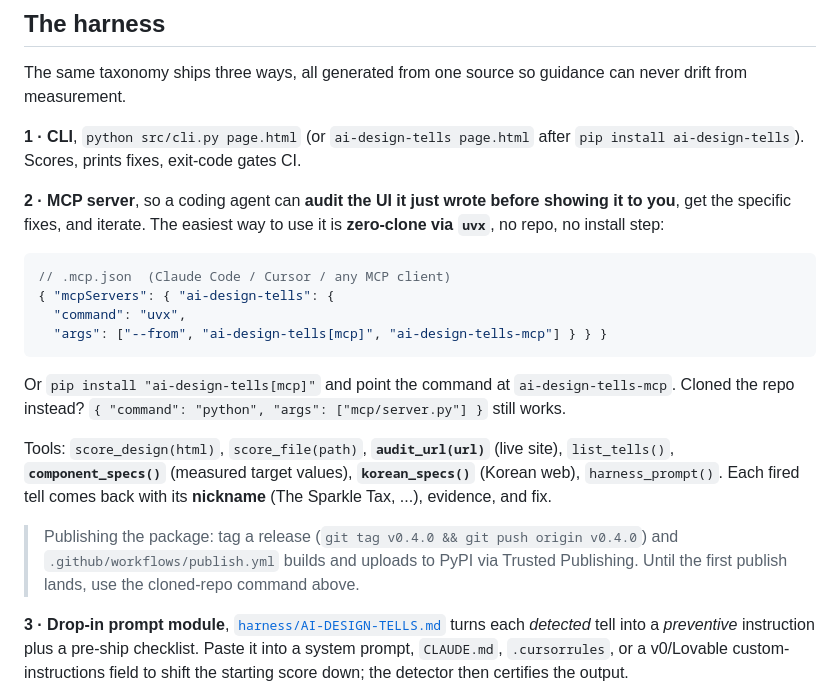
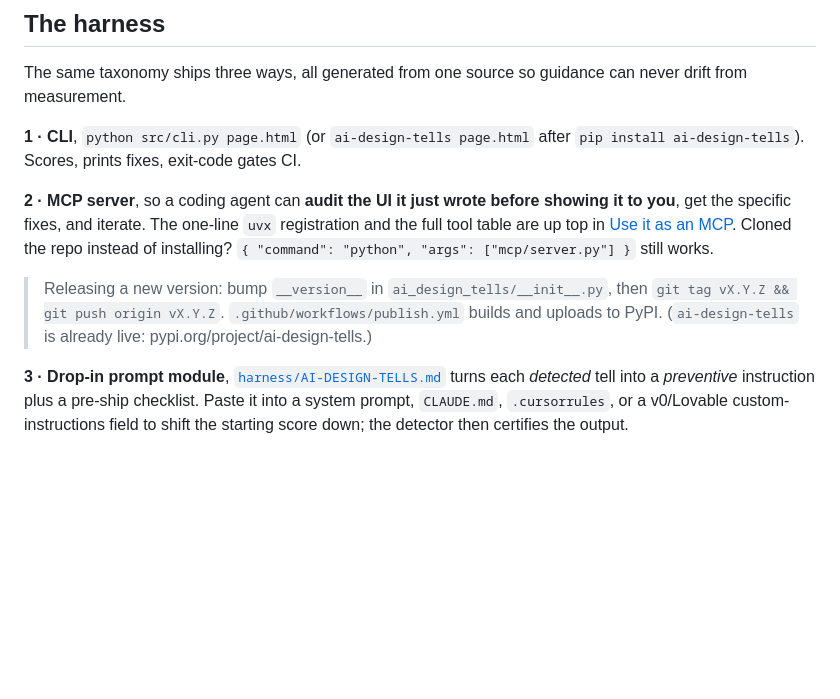
Before and after one commit to hankimis/ai-design-tells, a Markdown page: README.md, the part around one of its changes. Drawn GitHub-style; blank space fills up the shorter version.

````diff
--- a/README.md
+++ b/README.md
@@ -302,24 +338,13 @@ never drift from measurement.
 `pip install ai-design-tells`). Scores, prints fixes, exit-code gates CI.
 
 **2 · MCP server**, so a coding agent can **audit the UI it just wrote before
-showing it to you**, get the specific fixes, and iterate. The easiest way to use
-it is **zero-clone via `uvx`**, no repo, no install step:
+showing it to you**, get the specific fixes, and iterate. The one-line `uvx`
+registration and the full tool table are up top in [Use it as an MCP](#use-it-in-your-coding-agent-mcp).
+Cloned the repo instead of installing? `{ "command": "python", "args": ["mcp/server.py"] }` still works.
 
-```jsonc
-// .mcp.json  (Claude Code / Cursor / any MCP client)
-{ "mcpServers": { "ai-design-tells": {
-  "command": "uvx",
-  "args": ["--from", "ai-design-tells[mcp]", "ai-design-tells-mcp"] } } }
-```
-
-Or `pip install "ai-design-tells[mcp]"` and point the command at `ai-design-tells-mcp`.
-Cloned the repo instead? `{ "command": "python", "args": ["mcp/server.py"] }` still works.
-
-Tools: `score_design(html)`, `score_file(path)`, **`audit_url(url)`** (live site), `list_tells()`, **`component_specs()`** (measured target values), **`korean_specs()`** (Korean web), `harness_prompt()`. Each fired tell comes back with its **nickname** (The Sparkle Tax, ...), evidence, and fix.
-
-> Publishing the package: tag a release (`git tag v0.4.0 && git push origin v0.4.0`)
-> and `.github/workflows/publish.yml` builds and uploads to PyPI via Trusted
-> Publishing. Until the first publish lands, use the cloned-repo command above.
+> Releasing a new version: bump `__version__` in `ai_design_tells/__init__.py`, then
+> `git tag vX.Y.Z && git push origin vX.Y.Z`. `.github/workflows/publish.yml` builds
+> and uploads to PyPI. (`ai-design-tells` is already live: pypi.org/project/ai-design-tells.)
 
 **3 · Drop-in prompt module**, [`harness/AI-DESIGN-TELLS.md`](harness/AI-DESIGN-TELLS.md)
 turns each *detected* tell into a *preventive* instruction plus a pre-ship
````
Also changed, not shown: other parts of README.md (+37 -1 lines).
